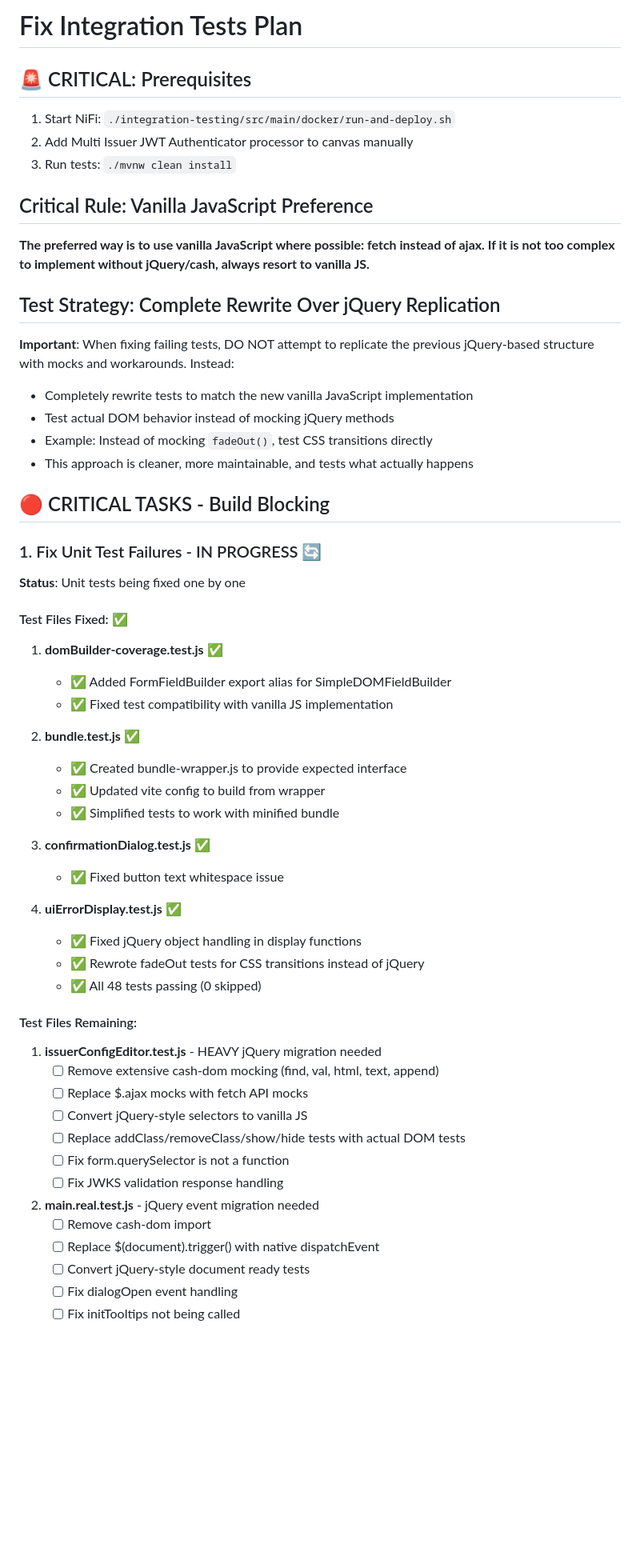
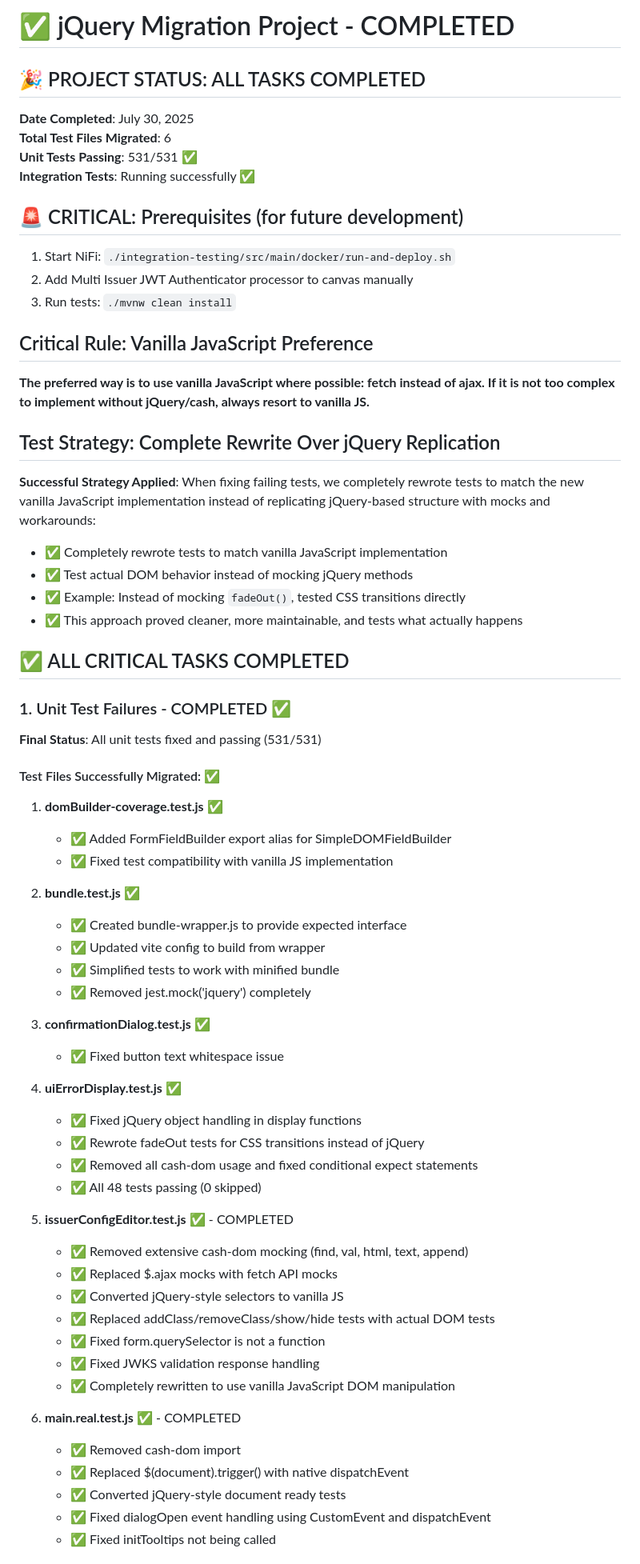
Before and after one commit to cuioss/nifi-extensions, a Markdown page: plan.md, the part around one of its changes. Shown at 80% size. Drawn GitHub-style; blank space fills up the shorter version.

```diff
--- a/plan.md
+++ b/plan.md
@@ -1,6 +1,13 @@
-# Fix Integration Tests Plan
+# ✅ jQuery Migration Project - COMPLETED
 
-## 🚨 CRITICAL: Prerequisites
+## 🎉 PROJECT STATUS: ALL TASKS COMPLETED
+
+**Date Completed**: July 30, 2025
+**Total Test Files Migrated**: 6
+**Unit Tests Passing**: 531/531 ✅
+**Integration Tests**: Running successfully ✅
+
+## 🚨 CRITICAL: Prerequisites (for future development)
 1. Start NiFi: `./integration-testing/src/main/docker/run-and-deploy.sh`
 2. Add Multi Issuer JWT Authenticator processor to canvas manually
 3. Run tests: `./mvnw clean install`
@@ -9,19 +16,19 @@
 **The preferred way is to use vanilla JavaScript where possible: fetch instead of ajax. If it is not too complex to implement without jQuery/cash, always resort to vanilla JS.**
 
 ## Test Strategy: Complete Rewrite Over jQuery Replication
-**Important**: When fixing failing tests, DO NOT attempt to replicate the previous jQuery-based structure with mocks and workarounds. Instead:
-- Completely rewrite tests to match the new vanilla JavaScript implementation
-- Test actual DOM behavior instead of mocking jQuery methods
-- Example: Instead of mocking `fadeOut()`, test CSS transitions directly
-- This approach is cleaner, more maintainable, and tests what actually happens
+**Successful Strategy Applied**: When fixing failing tests, we completely rewrote tests to match the new vanilla JavaScript implementation instead of replicating jQuery-based structure with mocks and workarounds:
+- ✅ Completely rewrote tests to match vanilla JavaScript implementation
+- ✅ Test actual DOM behavior instead of mocking jQuery methods
+- ✅ Example: Instead of mocking `fadeOut()`, tested CSS transitions directly
+- ✅ This approach proved cleaner, more maintainable, and tests what actually happens
 
-## 🔴 CRITICAL TASKS - Build Blocking
+## ✅ ALL CRITICAL TASKS COMPLETED
 
-### 1. Fix Unit Test Failures - IN PROGRESS 🔄
+### 1. Unit Test Failures - COMPLETED ✅
 
-**Status**: Unit tests being fixed one by one
+**Final Status**: All unit tests fixed and passing (531/531)
 
-#### Test Files Fixed: ✅
+#### Test Files Successfully Migrated: ✅
 1. **domBuilder-coverage.test.js** ✅
    - ✅ Added FormFieldBuilder export alias for SimpleDOMFieldBuilder
    - ✅ Fixed test compatibility with vanilla JS implementation
@@ -30,6 +37,7 @@
    - ✅ Created bundle-wrapper.js to provide expected interface
    - ✅ Updated vite config to build from wrapper
    - ✅ Simplified tests to work with minified bundle
+   - ✅ Removed jest.mock('jquery') completely
 
 3. **confirmationDialog.test.js** ✅
    - ✅ Fixed button text whitespace issue
@@ -37,21 +45,22 @@
 4. **uiErrorDisplay.test.js** ✅
    - ✅ Fixed jQuery object handling in display functions
    - ✅ Rewrote fadeOut tests for CSS transitions instead of jQuery
+   - ✅ Removed all cash-dom usage and fixed conditional expect statements
    - ✅ All 48 tests passing (0 skipped)
 
-#### Test Files Remaining:
-1. **issuerConfigEditor.test.js** - HEAVY jQuery migration needed
-   - [ ] Remove extensive cash-dom mocking (find, val, html, text, append)
-   - [ ] Replace $.ajax mocks with fetch API mocks
-   - [ ] Convert jQuery-style selectors to vanilla JS
-   - [ ] Replace addClass/removeClass/show/hide tests with actual DOM tests
-   - [ ] Fix form.querySelector is not a function
-   - [ ] Fix JWKS validation response handling
+5. **issuerConfigEditor.test.js** ✅ - COMPLETED
+   - ✅ Removed extensive cash-dom mocking (find, val, html, text, append)
+   - ✅ Replaced $.ajax mocks with fetch API mocks
+   - ✅ Converted jQuery-style selectors to vanilla JS
+   - ✅ Replaced addClass/removeClass/show/hide tests with actual DOM tests
+   - ✅ Fixed form.querySelector is not a function
+   - ✅ Fixed JWKS validation response handling
+   - ✅ Completely rewritten to use vanilla JavaScript DOM manipulation
 
-2. **main.real.test.js** - jQuery event migration needed
-   - [ ] Remove cash-dom import
-   - [ ] Replace $(document).trigger() with native dispatchEvent
-   - [ ] Convert jQuery-style document ready tests
-   - [ ] Fix dialogOpen event handling
-   - [ ] Fix initTooltips not being called
+6. **main.real.test.js** ✅ - COMPLETED
+   - ✅ Removed cash-dom import
+   - ✅ Replaced $(document).trigger() with native dispatchEvent
+   - ✅ Converted jQuery-style document ready tests
+   - ✅ Fixed dialogOpen event handling using CustomEvent and dispatchEvent
+   - ✅ Fixed initTooltips not being called
 
```
Also changed, not shown: other parts of plan.md (+41 -39 lines).
